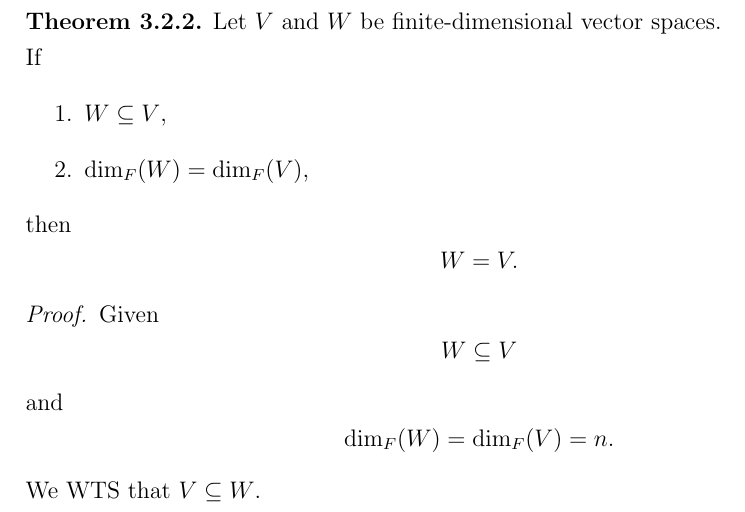
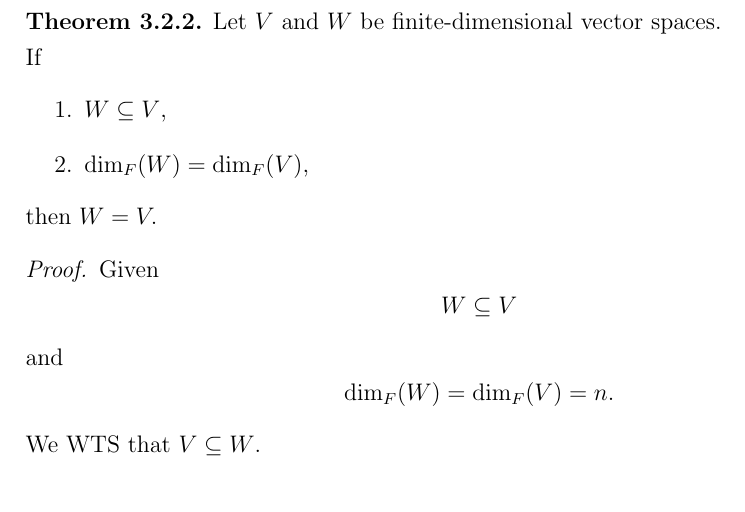
Before and after one commit to YunMunJR/Linear_Algebra_review_note, a LaTeX document (2.Basis_and_Dimension/part2/Basis_and_Dimention_part2.tex): part of page 7 of 22, cut so that both start at the same text. Compiled offline with pdfLaTeX.

Commit message:
add tex file

```diff
--- a/2.Basis_and_Dimension/part2/Basis_and_Dimention_part2.tex
+++ b/2.Basis_and_Dimension/part2/Basis_and_Dimention_part2.tex
@@ -383,10 +383,7 @@ If
     \item $\dim_F(W)=\dim_F(V)$,
 \end{enumerate}
 
-then
-\[
-W=V.
-\]
+then $W=V.$
 
 \begin{proof}
 Given
```
